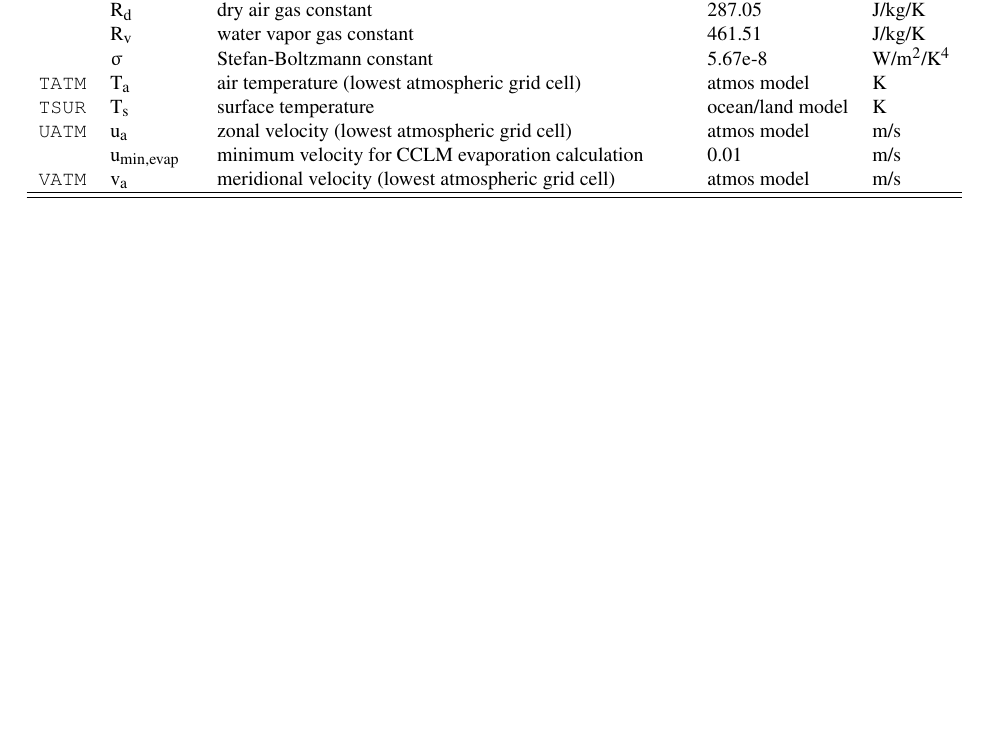
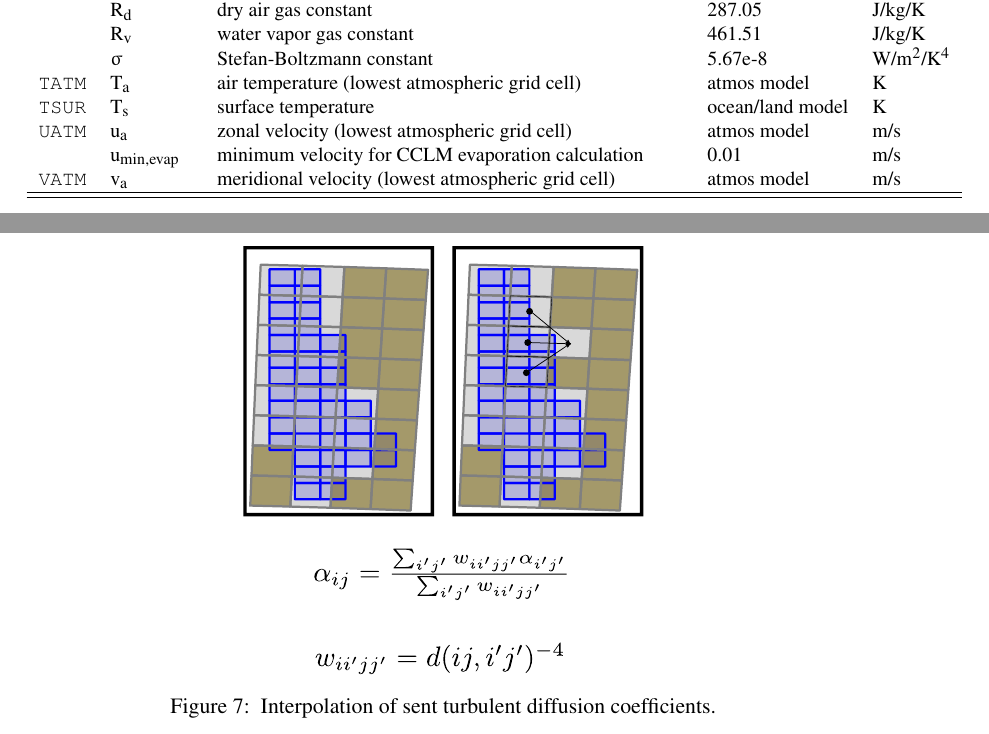
Before and after one commit to iow-esm/main, a LaTeX document (documentation/developers_documentation.tex): part of page 24 of 34 before the commit and two parts of pages 25 and 26 of 36 after it, the two joined at a grey line, cut so that both start at the same text, the shorter picture padded with empty space. Compiled offline with pdfLaTeX.

Commit message:
Added figures to documentation

```diff
--- a/documentation/developers_documentation.tex
+++ b/documentation/developers_documentation.tex
@@ -805,6 +813,17 @@ Fluxes may depend on the following variables:
 \end{tabular}
 \normalsize
 
+\section{Interpolation of turbulent diffusion coefficients}
+
+\begin{figure}[H]
+	\centering
+	\includegraphics[width=0.48\linewidth]{"./figures/interpolation_transfer_coefficient.pdf"}
+	\caption{
+	\label{fig:interpolation_transfer_coefficient}
+	Interpolation of sent turbulent diffusion coefficients.
+	}
+\end{figure}
+
 \newpage
 \subsection{Auxiliary variables for fluxes}
 \subsubsection{specific water vapor content (at sea / soil surface)}
```
Also changed, not shown: documentation/figures/interpolation_transfer_coefficient.pdf (added), documentation/figures/version_management.pdf (added), documentation/developers_documentation.tex (8 more changed lines).
